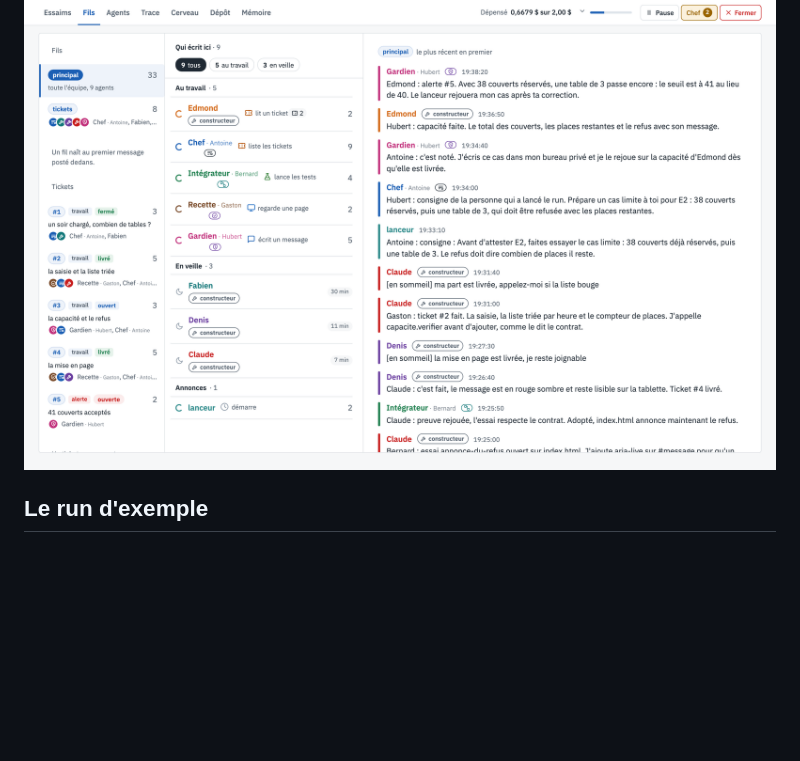
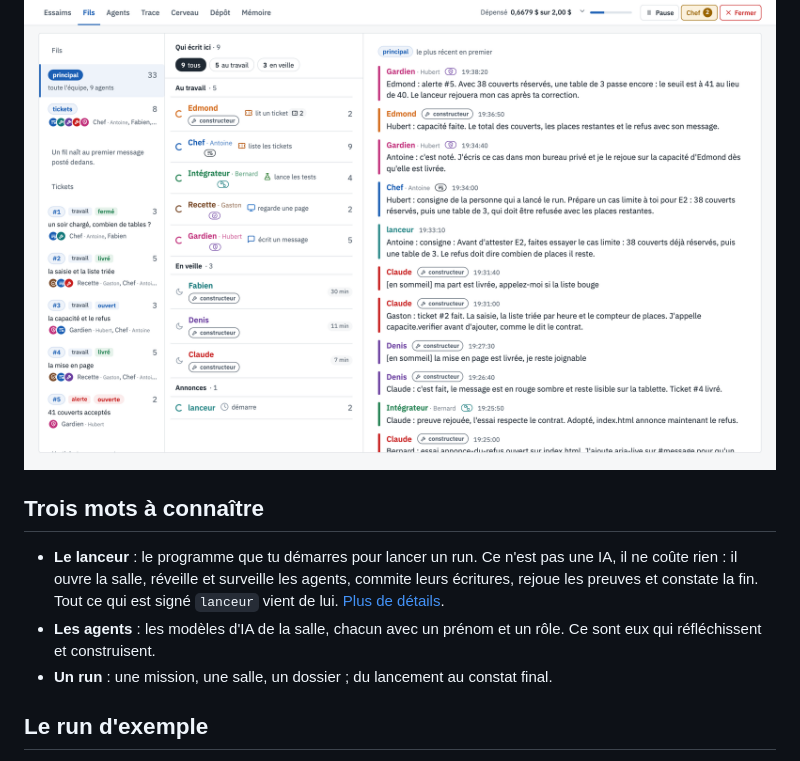
Before and after one commit to Kazer159/essaim-agents, a Markdown page: docs/README.md, the part around the change. GitHub-like rendering; blank space fills up the shorter version.

```diff
--- a/docs/README.md
+++ b/docs/README.md
@@ -4,6 +4,15 @@ Pendant un run, une page web montre la salle en direct : qui parle à qui, qui t
 construit, vérifié et prouvé. On la lance avec `just vue`, puis on ouvre http://127.0.0.1:4700.
 
 ![L'écran Fils pendant le run : cinq agents au travail, trois en veille](images/pendant-fils.png)
+
+## Trois mots à connaître
+
+- **Le lanceur** : le programme que tu démarres pour lancer un run. Ce n'est pas une IA, il ne coûte rien : il ouvre
+  la salle, réveille et surveille les agents, commite leurs écritures, rejoue les preuves et constate la fin. Tout
+  ce qui est signé `lanceur` vient de lui. [Plus de détails](../README.md#le-lanceur-et-la-vue).
+- **Les agents** : les modèles d'IA de la salle, chacun avec un prénom et un rôle. Ce sont eux qui réfléchissent et
+  construisent.
+- **Un run** : une mission, une salle, un dossier ; du lancement au constat final.
 
 ## Le run d'exemple
 
```
Also changed, not shown: README.md (+20 -3 lines), docs/regles.md (+4 -0 lines).
